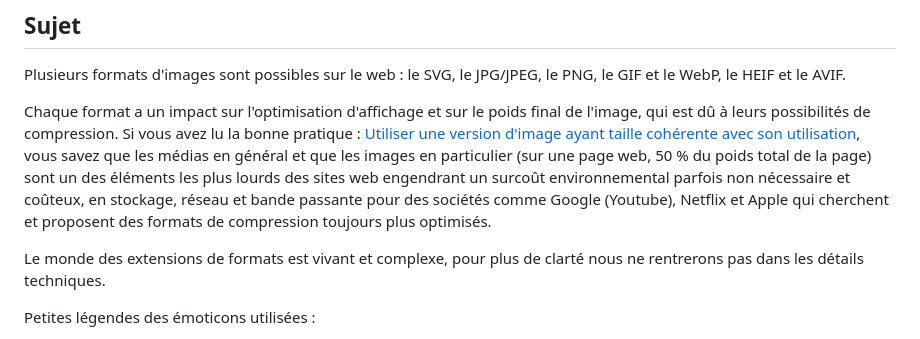
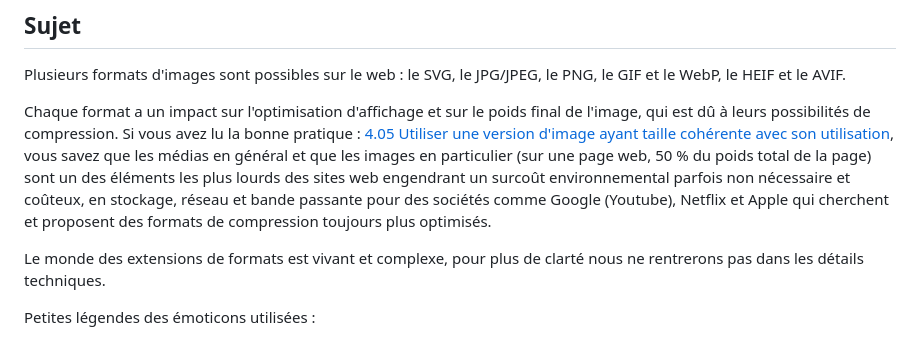
Before and after one commit to cnumr/best-practices-wordpress, a Markdown page: fiches/WP_5.02-utiliser-le-format-adequat-d_image.md, the part around the change. Drawn GitHub-style.

Commit message:
fix link

```diff
--- a/fiches/WP_5.02-utiliser-le-format-adequat-d_image.md
+++ b/fiches/WP_5.02-utiliser-le-format-adequat-d_image.md
@@ -23,7 +23,7 @@ toIndex: true
 
 Plusieurs formats d'images sont possibles sur le web : le SVG, le JPG/JPEG, le PNG, le GIF et le WebP, le HEIF et le AVIF.
 
-Chaque format a un impact sur l'optimisation d'affichage et sur le poids final de l'image, qui est dû à leurs possibilités de compression. Si vous avez lu la bonne pratique : [Utiliser une version d'image ayant taille cohérente avec son utilisation](./WP_4.05-utiliser-une-version-d_image-ayant-taille-coherente-avec-son-utilisation.md), vous savez que les médias en général et que les images en particulier (sur une page web, 50 % du poids total de la page) sont un des éléments les plus lourds des sites web engendrant un surcoût environnemental parfois non nécessaire et coûteux, en stockage, réseau et bande passante pour des sociétés comme Google (Youtube), Netflix et Apple qui cherchent et proposent des formats de compression toujours plus optimisés.
+Chaque format a un impact sur l'optimisation d'affichage et sur le poids final de l'image, qui est dû à leurs possibilités de compression. Si vous avez lu la bonne pratique : [4.05 Utiliser une version d'image ayant taille cohérente avec son utilisation](./WP_4.05-utiliser-une-version-d_image-ayant-taille-coherente-avec-son-utilisation.md), vous savez que les médias en général et que les images en particulier (sur une page web, 50 % du poids total de la page) sont un des éléments les plus lourds des sites web engendrant un surcoût environnemental parfois non nécessaire et coûteux, en stockage, réseau et bande passante pour des sociétés comme Google (Youtube), Netflix et Apple qui cherchent et proposent des formats de compression toujours plus optimisés.
 
 Le monde des extensions de formats est vivant et complexe, pour plus de clarté nous ne rentrerons pas dans les détails techniques.
 
```
